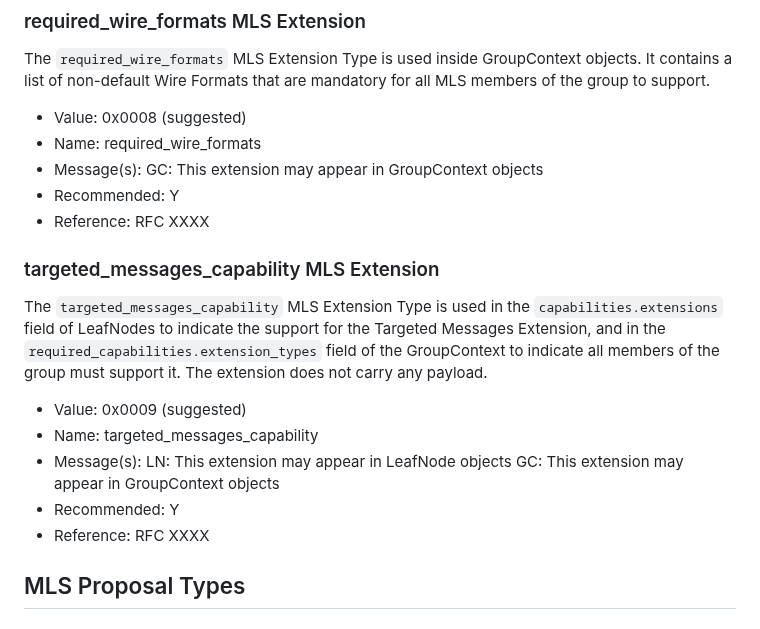
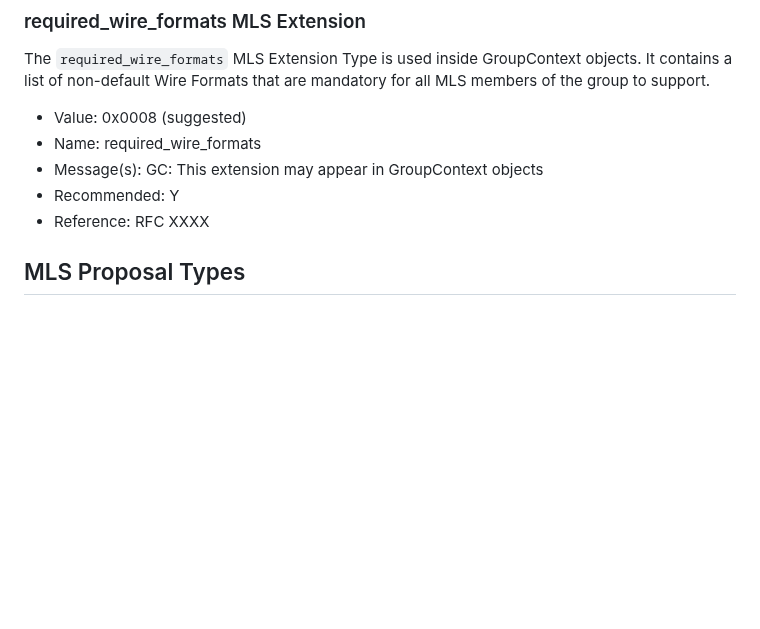
Before and after one commit to mlswg/mls-extensions, a Markdown page: draft-ietf-mls-extensions.md, the part around the change. GitHub-like rendering; blank space fills up the shorter version.

Commit message:
targeted_messages_capability is no longer needed since there is a generic supported and required wire formats extension

```diff
--- a/draft-ietf-mls-extensions.md
+++ b/draft-ietf-mls-extensions.md
@@ -1403,21 +1403,6 @@ all MLS members of the group to support.
 * Recommended: Y
 * Reference: RFC XXXX
 
-### targeted_messages_capability MLS Extension
-
-The `targeted_messages_capability` MLS Extension Type is used in the
-`capabilities.extensions` field of LeafNodes to indicate the support for the
-Targeted Messages Extension, and in the `required_capabilities.extension_types`
-field of the GroupContext to indicate all members of the group must support it.
-The extension does not carry any payload.
-
-* Value: 0x0009 (suggested)
-* Name: targeted_messages_capability
-* Message(s): LN: This extension may appear in LeafNode objects
-              GC: This extension may appear in GroupContext objects
-* Recommended: Y
-* Reference: RFC XXXX
-
 
 ## MLS Proposal Types
 
```
